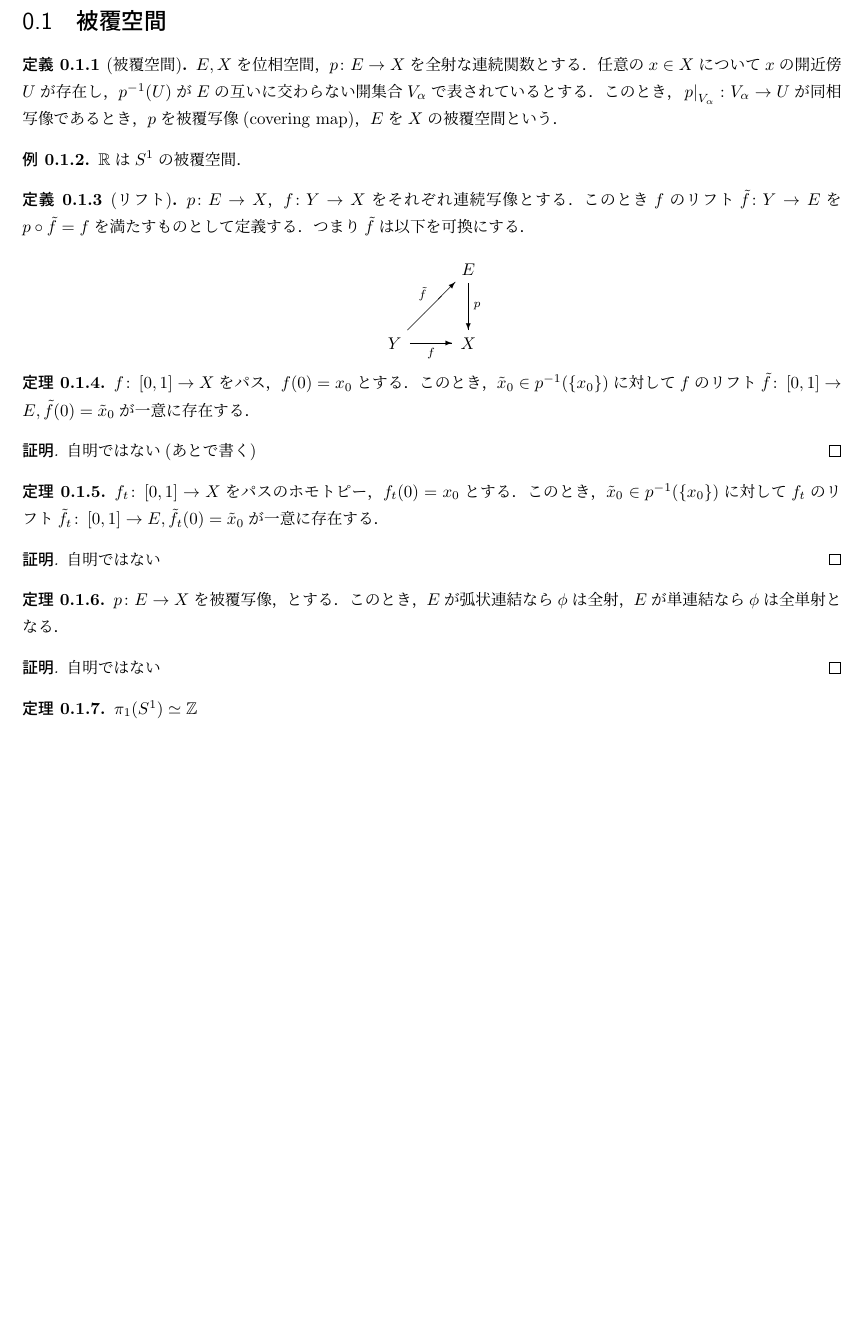
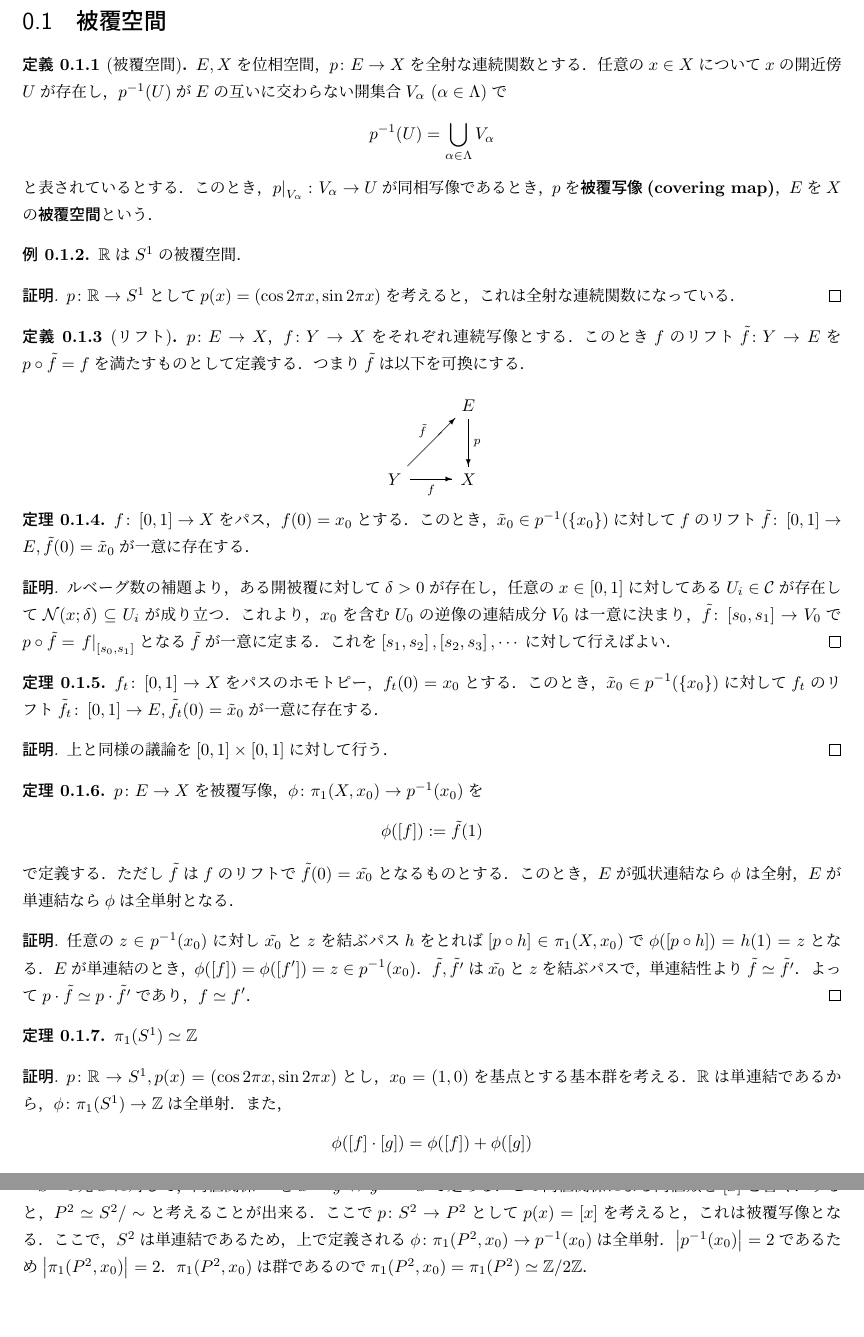
Before and after one commit to tobetakoyaki/GeometricalMathematics, a LaTeX CV (sub-resume-7.tex): part of the page before the commit and two parts of pages 1 and 2 of 2 after it, the two joined at a grey line, cut so that both start at the same text, the shorter picture padded with empty space. Compiled offline with upLaTeX and dvipdfmx.

Commit message:
射影平面の基本群まで

```diff
--- a/sub-resume-7.tex
+++ b/sub-resume-7.tex
@@ -19,12 +19,19 @@
 
 \section{被覆空間}
 \begin{teigi}[被覆空間]
-  $E,X$を位相空間，$p\colon E \to X$を全射な連続関数とする．任意の$x\in X$について$x$の開近傍$U$が存在し，$p^{-1}(U)$が$E$の互いに交わらない開集合$V_\alpha$で表されているとする．このとき，$\restriction{p}{V_\alpha} \colon V_\alpha \to U$が同相写像であるとき，$p$を被覆写像(covering map)，$E$を$X$の被覆空間という．
+  $E,X$を位相空間，$p\colon E \to X$を全射な連続関数とする．任意の$x\in X$について$x$の開近傍$U$が存在し，$p^{-1}(U)$が$E$の互いに交わらない開集合$V_\alpha\ (\alpha \in \Lambda)$で
+  \begin{align*}
+    p^{-1}(U) = \bigcup_{\alpha \in \Lambda} V_\alpha
+  \end{align*}
+  と表されているとする．このとき，$\restriction{p}{V_\alpha} \colon V_\alpha \to U$が同相写像であるとき，$p$を\textbf{被覆写像(covering map)}，$E$を$X$の\textbf{被覆空間}という．
 \end{teigi}
 
 \begin{rei}
   $\mathbb{R}$は$S^1$の被覆空間．
 \end{rei}
+\begin{proof}
+  $p\colon \mathbb{R} \to S^1$として$p(x) = (\cos 2\pi x,\sin 2\pi x)$を考えると，これは全射な連続関数になっている．
+\end{proof}
 
 \begin{teigi}[リフト]
   $p\colon E\to X$，$f\colon Y\to X$をそれぞれ連続写像とする．このとき$f$のリフト$\tilde{f}\colon Y\to E$を$p\circ \tilde{f} = f$を満たすものとして定義する．つまり$\tilde{f}$は以下を可換にする．
@@ -40,24 +47,39 @@
   $f\colon \left[0,1\right]\to X$をパス，$f(0)=x_0$とする．このとき，$\tilde{x}_0 \in p^{-1}(\{x_0\})$に対して$f$のリフト$\tilde{f}\colon \left[0,1\right]\to E,\tilde{f}(0)=\tilde{x}_0$が一意に存在する．
 \end{teiri}
 \begin{proof}
-  自明ではない(あとで書く)
+  ルベーグ数の補題より，ある開被覆に対して$\delta > 0$が存在し，任意の$x \in \left[0,1\right]$に対してある$U_i \in\mathcal{C}$が存在して$\mathcal{N}(x;\delta) \subseteq U_i$が成り立つ．これより，$x_0$を含む$U_0$の逆像の連結成分$V_0$は一意に決まり，$\tilde{f}\colon \left[s_0,s_1\right]\to V_0$で$p\circ \tilde{f} = \restriction{f}{\left[s_0,s_1\right]}$となる$\tilde{f}$が一意に定まる．これを$\left[s_1,s_2\right],\left[s_2,s_3\right],\cdots$に対して行えばよい．
 \end{proof}
 
 \begin{teiri}
   $f_t \colon \left[0,1\right]\to X$をパスのホモトピー，$f_t(0)=x_0$とする．このとき，$\tilde{x}_0 \in p^{-1}(\{x_0\})$に対して$f_t$のリフト$\tilde{f_t}\colon \left[0,1\right]\to E,\tilde{f_t}(0)=\tilde{x}_0$が一意に存在する．
 \end{teiri}
 \begin{proof}
-  自明ではない
+  上と同様の議論を$\left[0,1\right]\times \left[0,1\right]$に対して行う．
 \end{proof}
 \begin{teiri}
-  $p\colon E\to X$を被覆写像，とする．このとき，$E$が弧状連結なら$\phi$は全射，$E$が単連結なら$\phi$は全単射となる．
+  $p\colon E\to X$を被覆写像，$\phi\colon \pi_1(X,x_0)\to p^{-1}(x_0)$を
+  \begin{align*}
+    \phi(\left[f\right]) := \tilde{f}(1)
+  \end{align*}
+  で定義する．ただし$\tilde{f}$は$f$のリフトで$\tilde{f}(0)=\tilde{x_0}$となるものとする．このとき，$E$が弧状連結なら$\phi$は全射，$E$が単連結なら$\phi$は全単射となる．
 \end{teiri}
 \begin{proof}
-  自明ではない
+  任意の$z\in p^{-1}(x_0)$に対し$\tilde{x_0}$と$z$を結ぶパス$h$をとれば$\left[p\circ h\right] \in \pi_1(X,x_0)$で$\phi(\left[p\circ h\right]) = h(1) = z$となる．$E$が単連結のとき，$\phi(\left[f\right]) = \phi(\left[f'\right])=z\in p^{-1}(x_0)$．$\tilde{f},\tilde{f'}$は$\tilde{x_0}$と$z$を結ぶパスで，単連結性より$\tilde{f}\simeq \tilde{f'}$．よって$p\cdot \tilde{f} \simeq p\cdot \tilde{f'}$であり，$f\simeq f'$．
 \end{proof}
 \begin{teiri}
   $\pi_1(S^1) \simeq \mathbb{Z}$
 \end{teiri}
+\begin{proof}
+  $p\colon \mathbb{R}\to S^1 , p(x) = (\cos 2\pi x,\sin 2\pi x)$とし，$x_0=(1,0)$を基点とする基本群を考える．$\mathbb{R}$は単連結であるから，$\phi \colon \pi_1(S^1)\to \mathbb{Z}$は全単射．また，
+  \begin{align*}
+    \phi(\left[f\right]\cdot \left[g\right]) = \phi(\left[f\right]) + \phi(\left[g\right])
+  \end{align*}
+  が成り立つので，$\phi$は準同型．よって$\pi_1(S^1)\simeq \mathbb{Z}$
+\end{proof}
+\begin{midashi}{射影平面$P^2$の基本群}
+
+  $S^2$の元$x$に対して，同値関係$\sim$を$x\sim y \Leftrightarrow y = -x$で定める．この同値関係による同値類を$\left[x\right]$と書く．すると，$P^2 \simeq S^2 \mathbin{/} \sim$と考えることが出来る．ここで$p\colon S^2\to P^2$として$p(x) = \left[x\right]$を考えると，これは被覆写像となる．ここで，$S^2$は単連結であるため，上で定義される$\phi\colon \pi_1(P^2,x_0)\to p^{-1}(x_0)$は全単射．$\left|p^{-1}(x_0)\right| = 2$であるため$\left|\pi_1(P^2,x_0)\right| = 2$．$\pi_1(P^2,x_0)$は群であるので$\pi_1(P^2,x_0) = \pi_1(P^2) \simeq \mathbb{Z}/2\mathbb{Z}$．
+\end{midashi}
 
 \expandafter\ifx\csname readornot\endcsname\relax
   \end{document}
```
